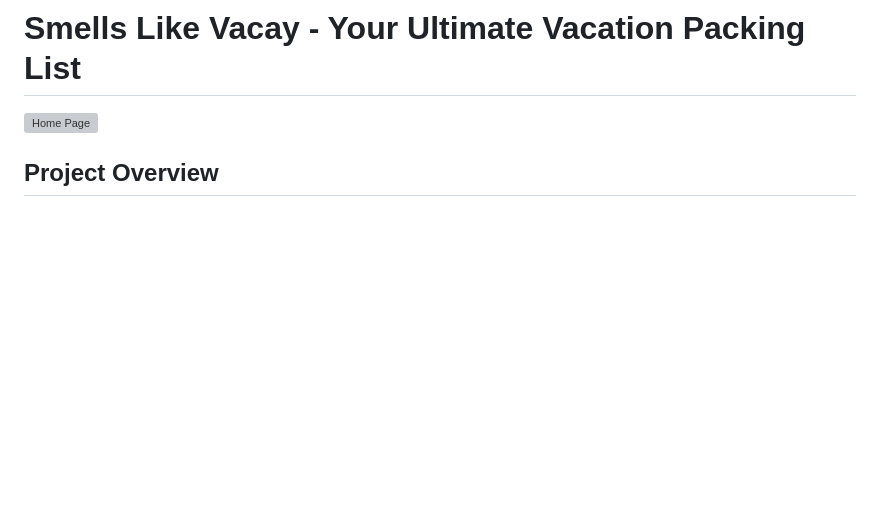
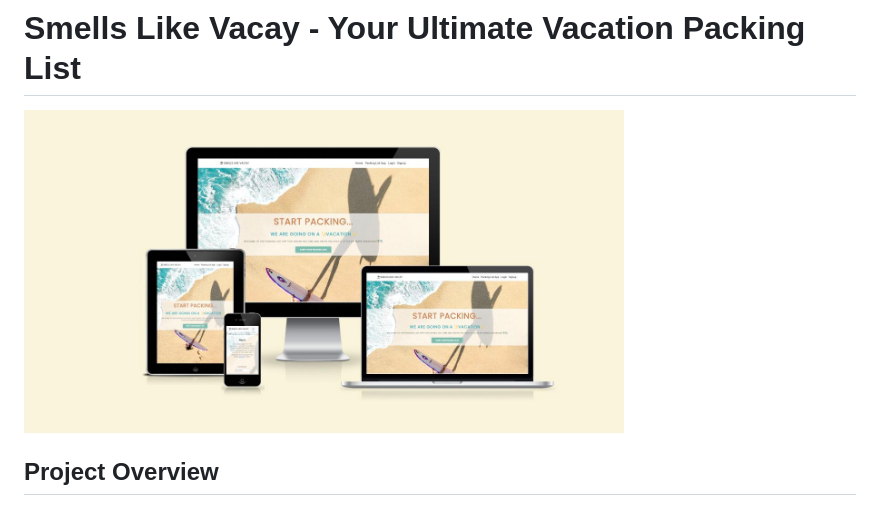
Before and after one commit to TeodoraAlina/start-packing, a Markdown page: README.md, the part around the change. GitHub-like rendering; pictures changed too: images-for-readme/start-packing-responsive.jpeg (added); blank space fills up the shorter version; grey boxes are pictures that could not be loaded.

Commit message:
Documentation: add responsive image of the website

```diff
--- a/README.md
+++ b/README.md
@@ -1,6 +1,6 @@
 # Smells Like Vacay - Your Ultimate Vacation Packing List
 
-<img width="600" alt="Home Page" src="images-for-readme/homepage-image.png">
+<img width="600" alt="Home Page" src="images-for-readme/start-packing-responsive.jpeg">
 
 ## Project Overview
 
```
Also changed, not shown: 1 other file.
